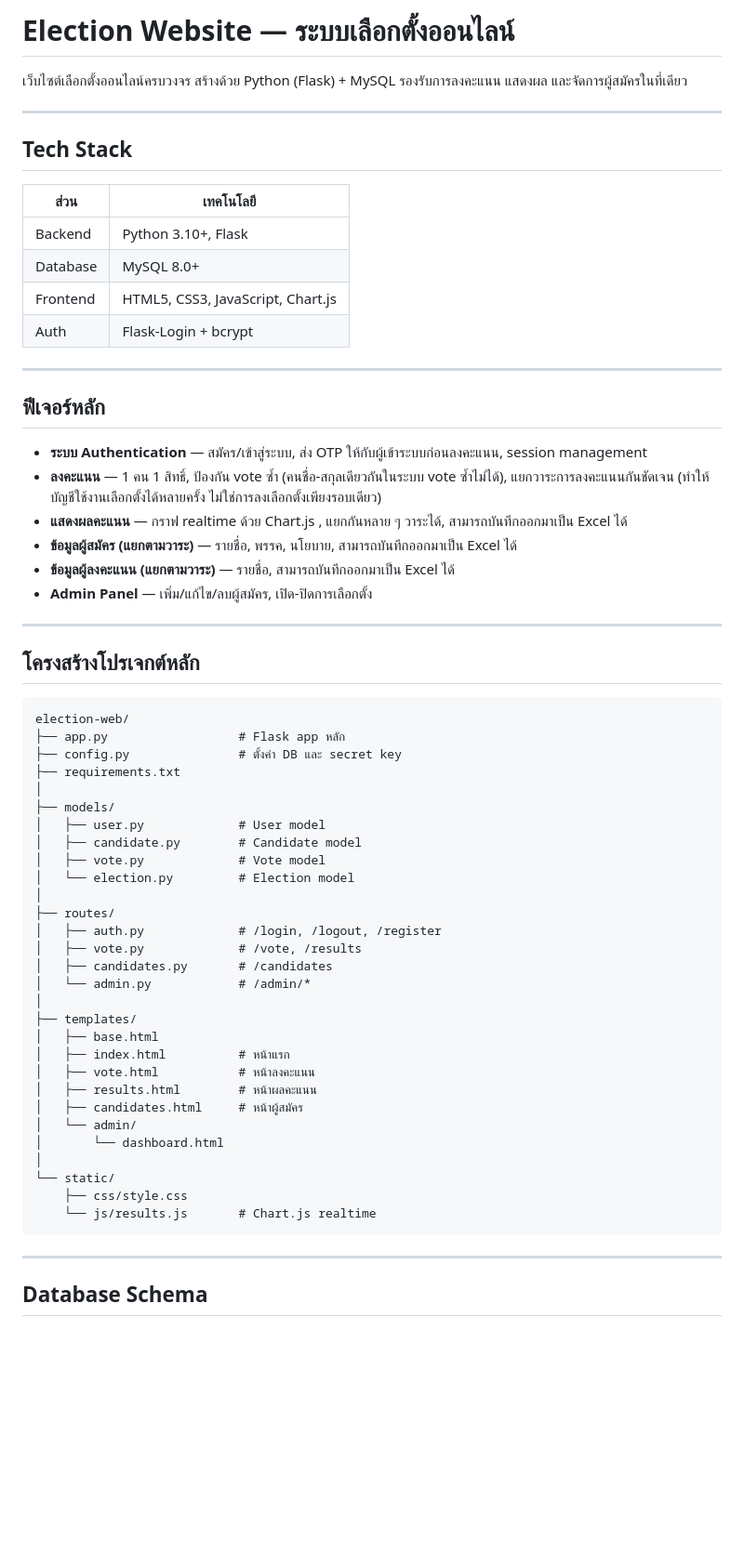
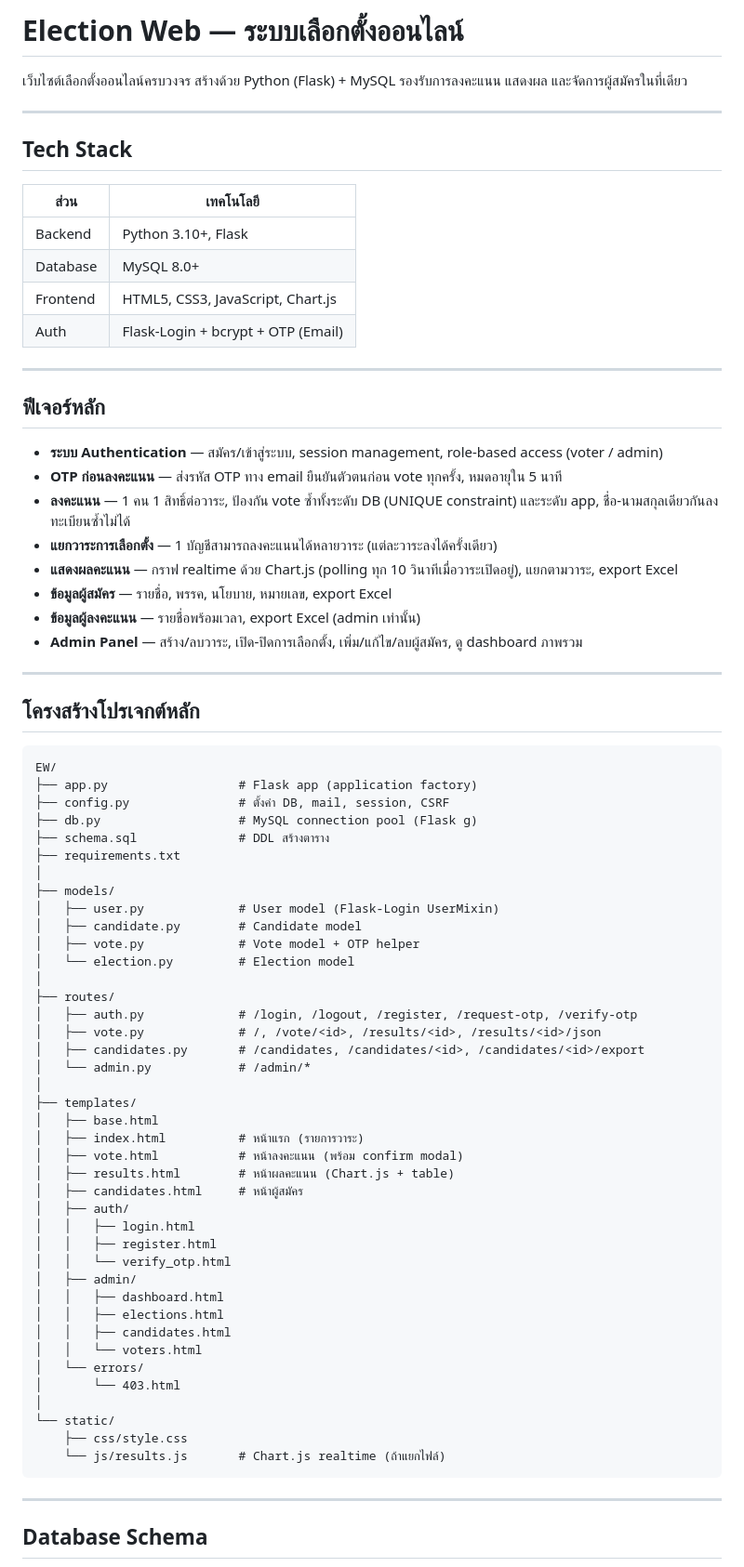
Before and after one commit to Teng-404/EW, a Markdown page: README.md, the part around one of its changes. Shown at 93% size. Rendered like a GitHub page; blank space fills up the shorter version.

````diff
--- a/README.md
+++ b/README.md
@@ -1,4 +1,4 @@
-# Election Website — ระบบเลือกตั้งออนไลน์
+# Election Web — ระบบเลือกตั้งออนไลน์
 
 เว็บไซต์เลือกตั้งออนไลน์ครบวงจร สร้างด้วย Python (Flask) + MySQL รองรับการลงคะแนน แสดงผล และจัดการผู้สมัครในที่เดียว
 
@@ -11,53 +11,66 @@
 | Backend | Python 3.10+, Flask |
 | Database | MySQL 8.0+ |
 | Frontend | HTML5, CSS3, JavaScript, Chart.js |
-| Auth | Flask-Login + bcrypt |
+| Auth | Flask-Login + bcrypt + OTP (Email) |
 
 ---
 
 ## ฟีเจอร์หลัก
 
-- **ระบบ Authentication** — สมัคร/เข้าสู่ระบบ, ส่ง OTP ให้กับผู้เข้าระบบก่อนลงคะแนน, session management
-- **ลงคะแนน** — 1 คน 1 สิทธิ์, ป้องกัน vote ซ้ำ (คนชื่อ-สกุลเดียวกันในระบบ vote ซ้ำไม่ได้), แยกวาระการลงคะแนนกันชัดเจน (ทำให้บัญชีใช้งานเลือกตั้งได้หลายครั้ง ไม่ใช่การลงเลือกตั้งเพียงรอบเดียว)
-- **แสดงผลคะแนน** — กราฟ realtime ด้วย Chart.js , แยกกันหลาย ๆ วาระได้, สามารถบันทึกออกมาเป็น Excel ได้
-- **ข้อมูลผู้สมัคร (แยกตามวาระ)** — รายชื่อ, พรรค, นโยบาย, สามารถบันทึกออกมาเป็น Excel ได้
-- **ข้อมูลผู้ลงคะแนน (แยกตามวาระ)** — รายชื่อ, สามารถบันทึกออกมาเป็น Excel ได้
-- **Admin Panel** — เพิ่ม/แก้ไข/ลบผู้สมัคร, เปิด-ปิดการเลือกตั้ง
+- **ระบบ Authentication** — สมัคร/เข้าสู่ระบบ, session management, role-based access (voter / admin)
+- **OTP ก่อนลงคะแนน** — ส่งรหัส OTP ทาง email ยืนยันตัวตนก่อน vote ทุกครั้ง, หมดอายุใน 5 นาที
+- **ลงคะแนน** — 1 คน 1 สิทธิ์ต่อวาระ, ป้องกัน vote ซ้ำทั้งระดับ DB (UNIQUE constraint) และระดับ app, ชื่อ-นามสกุลเดียวกันลงทะเบียนซ้ำไม่ได้
+- **แยกวาระการเลือกตั้ง** — 1 บัญชีสามารถลงคะแนนได้หลายวาระ (แต่ละวาระลงได้ครั้งเดียว)
+- **แสดงผลคะแนน** — กราฟ realtime ด้วย Chart.js (polling ทุก 10 วินาทีเมื่อวาระเปิดอยู่), แยกตามวาระ, export Excel
+- **ข้อมูลผู้สมัคร** — รายชื่อ, พรรค, นโยบาย, หมายเลข, export Excel
+- **ข้อมูลผู้ลงคะแนน** — รายชื่อพร้อมเวลา, export Excel (admin เท่านั้น)
+- **Admin Panel** — สร้าง/ลบวาระ, เปิด-ปิดการเลือกตั้ง, เพิ่ม/แก้ไข/ลบผู้สมัคร, ดู dashboard ภาพรวม
 
 ---
 
 ## โครงสร้างโปรเจกต์หลัก
 
 ```
-election-web/
-├── app.py                  # Flask app หลัก
-├── config.py               # ตั้งค่า DB และ secret key
+EW/
+├── app.py                  # Flask app (application factory)
+├── config.py               # ตั้งค่า DB, mail, session, CSRF
+├── db.py                   # MySQL connection pool (Flask g)
+├── schema.sql              # DDL สร้างตาราง
 ├── requirements.txt
 │
 ├── models/
-│   ├── user.py             # User model
+│   ├── user.py             # User model (Flask-Login UserMixin)
 │   ├── candidate.py        # Candidate model
-│   ├── vote.py             # Vote model
+│   ├── vote.py             # Vote model + OTP helper
 │   └── election.py         # Election model
 │
 ├── routes/
-│   ├── auth.py             # /login, /logout, /register
-│   ├── vote.py             # /vote, /results
-│   ├── candidates.py       # /candidates
+│   ├── auth.py             # /login, /logout, /register, /request-otp, /verify-otp
+│   ├── vote.py             # /, /vote/<id>, /results/<id>, /results/<id>/json
+│   ├── candidates.py       # /candidates, /candidates/<id>, /candidates/<id>/export
 │   └── admin.py            # /admin/*
 │
 ├── templates/
 │   ├── base.html
-│   ├── index.html          # หน้าแรก
-│   ├── vote.html           # หน้าลงคะแนน
-│   ├── results.html        # หน้าผลคะแนน
+│   ├── index.html          # หน้าแรก (รายการวาระ)
+│   ├── vote.html           # หน้าลงคะแนน (พร้อม confirm modal)
+│   ├── results.html        # หน้าผลคะแนน (Chart.js + table)
 │   ├── candidates.html     # หน้าผู้สมัคร
-│   └── admin/
-│       └── dashboard.html
+│   ├── auth/
+│   │   ├── login.html
+│   │   ├── register.html
+│   │   └── verify_otp.html
+│   ├── admin/
+│   │   ├── dashboard.html
+│   │   ├── elections.html
+│   │   ├── candidates.html
+│   │   └── voters.html
+│   └── errors/
+│       └── 403.html
 │
 └── static/
     ├── css/style.css
-    └── js/results.js       # Chart.js realtime
+    └── js/results.js       # Chart.js realtime (ถ้าแยกไฟล์)
 ```
 
 ---
````
Also changed, not shown: other parts of README.md (+97 -33 lines).
